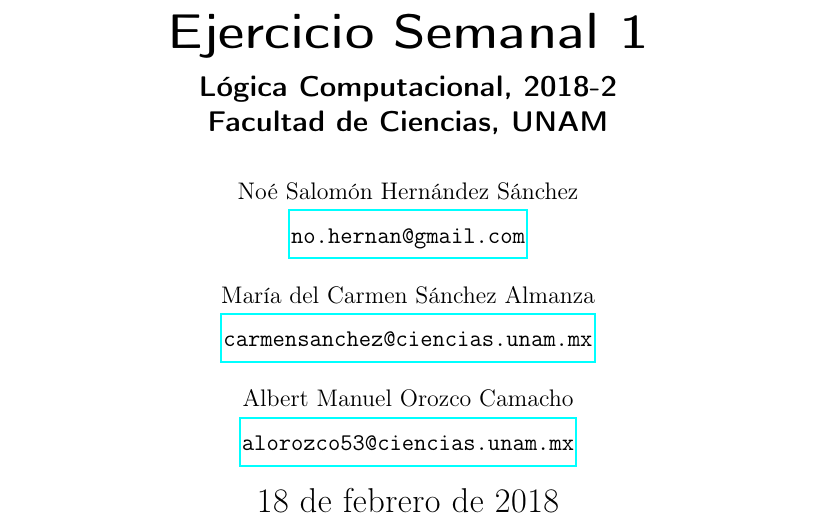
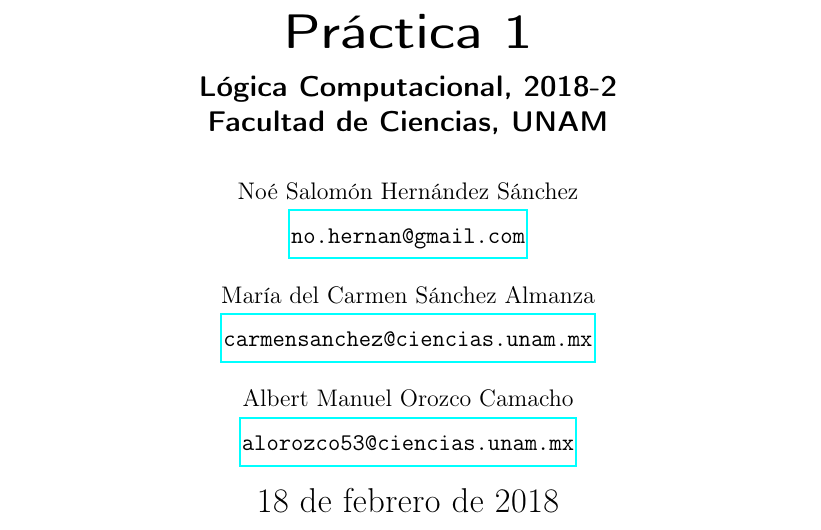
Before and after one commit to tormenteddan/LOG201802_P01, a LaTeX document (tex/pract1_lc20182.tex): part of page 1 of 4, cut at the place of the change. Compiled offline with pdfLaTeX.

Commit message:
[CREATED] new branch for práctica 1

```diff
--- a/tex/ejsem1_lc20182.tex
+++ b/tex/pract1_lc20182.tex
@@ -36,7 +36,7 @@
 
 \allsectionsfont{\raggedright\large \textit\normalfont\scshape\emph}
 
-\title{Ejercicio Semanal 1}
+\title{Práctica 1}
 
 \subtitle{
   Lógica Computacional, 2018-2\\
```
Also changed, not shown: README.md, tex/ejsem1_lc20182.pdf (deleted), 1 other file.
